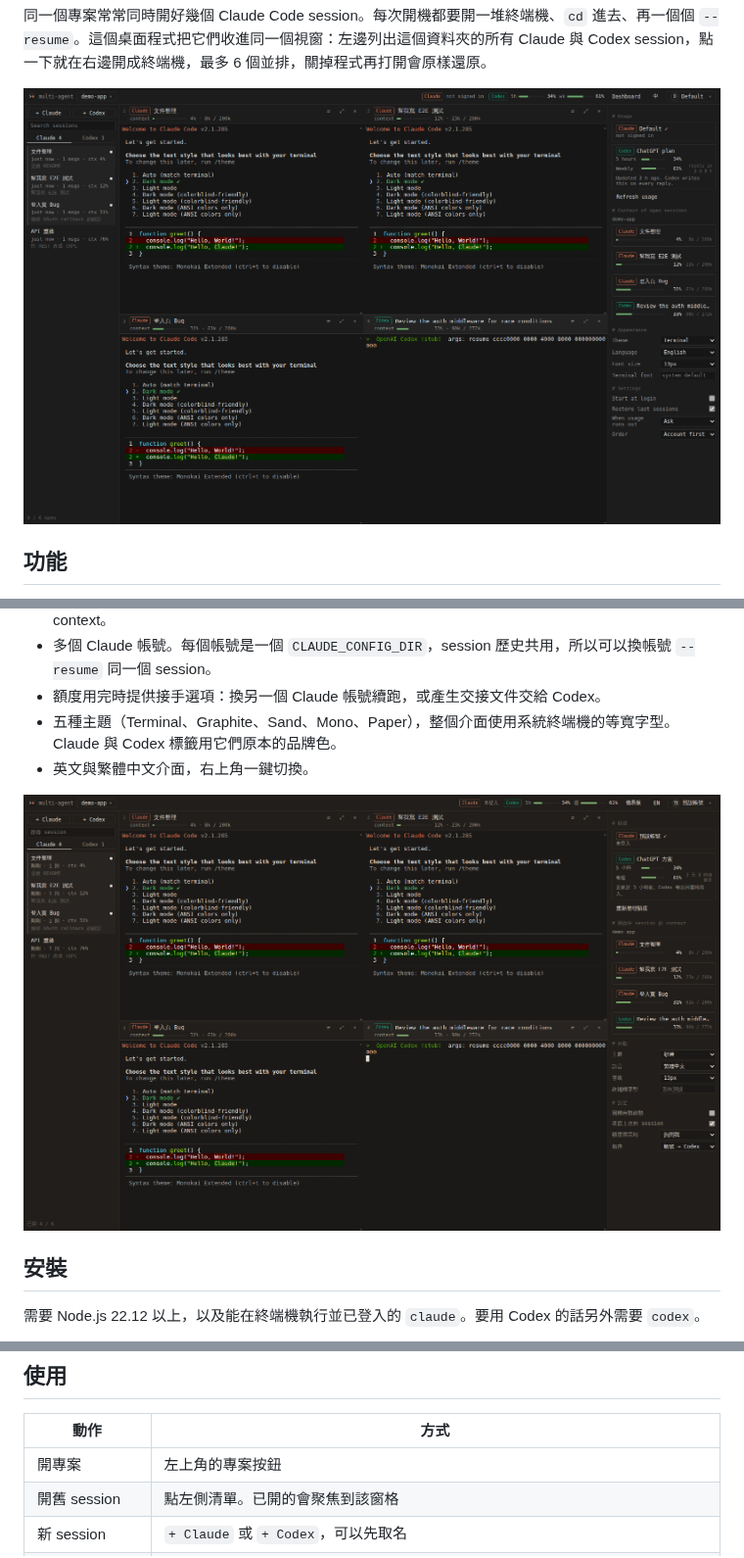
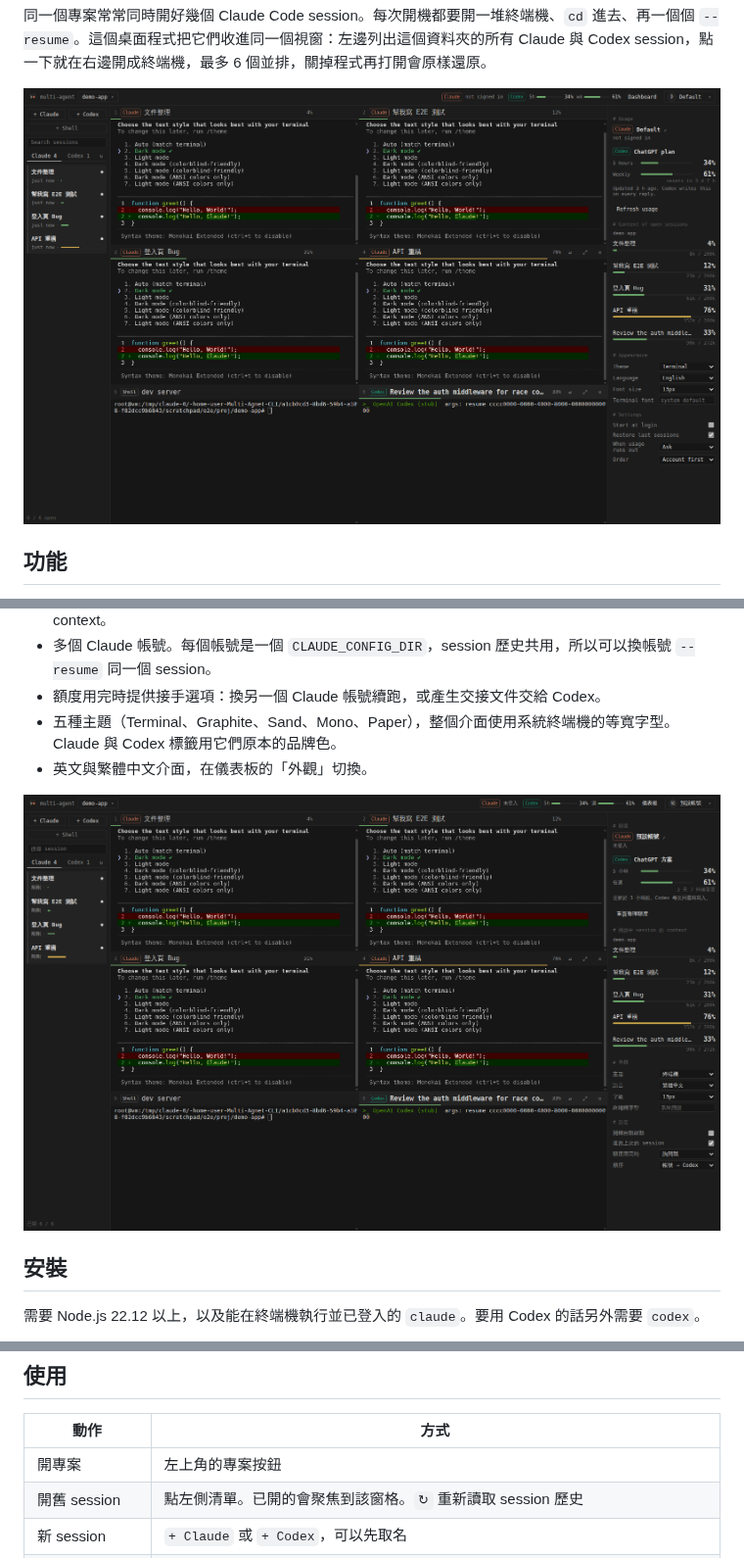
Before and after one commit to Nelson0314/Multi_Agnet_CLI, a Markdown page: README.md, 3 parts joined by grey strips. Shown at 98% size. Rendered like a GitHub page; pictures changed too: docs/screenshots/sand-zh.png (deleted), docs/screenshots/terminal-en.png, docs/screenshots/terminal-zh.png (added).

```diff
--- a/README.md
+++ b/README.md
@@ -18,9 +18,9 @@
 - 多個 Claude 帳號。每個帳號是一個 `CLAUDE_CONFIG_DIR`，session 歷史共用，所以可以換帳號 `--resume` 同一個 session。
 - 額度用完時提供接手選項：換另一個 Claude 帳號續跑，或產生交接文件交給 Codex。
 - 五種主題（Terminal、Graphite、Sand、Mono、Paper），整個介面使用系統終端機的等寬字型。Claude 與 Codex 標籤用它們原本的品牌色。
-- 英文與繁體中文介面，右上角一鍵切換。
+- 英文與繁體中文介面，在儀表板的「外觀」切換。
 
-![Sand 主題，繁體中文介面](docs/screenshots/sand-zh.png)
+![繁體中文介面](docs/screenshots/terminal-zh.png)
 
 ## 安裝
 
@@ -61,7 +61,7 @@ npm install
 | 動作 | 方式 |
 | --- | --- |
 | 開專案 | 左上角的專案按鈕 |
-| 開舊 session | 點左側清單。已開的會聚焦到該窗格 |
+| 開舊 session | 點左側清單。已開的會聚焦到該窗格。`↻` 重新讀取 session 歷史 |
 | 新 session | `+ Claude` 或 `+ Codex`，可以先取名 |
 | 純終端機 | `+ PowerShell`（macOS、Linux 顯示為 `+ Shell`），在專案資料夾開一個一般的終端機。Windows 有裝 PowerShell 7 就用 `pwsh`，否則用內建的 Windows PowerShell。會跟著版面一起還原，也使用目前帳號的設定，所以在裡面打 `claude` 會用同一個帳號 |
 | 改名 | 雙擊窗格標題，或在清單上按右鍵 |
```
Also changed, not shown: other parts of README.md (+1 -0 lines), README.en.md (+3 -2 lines), 4 other files.
